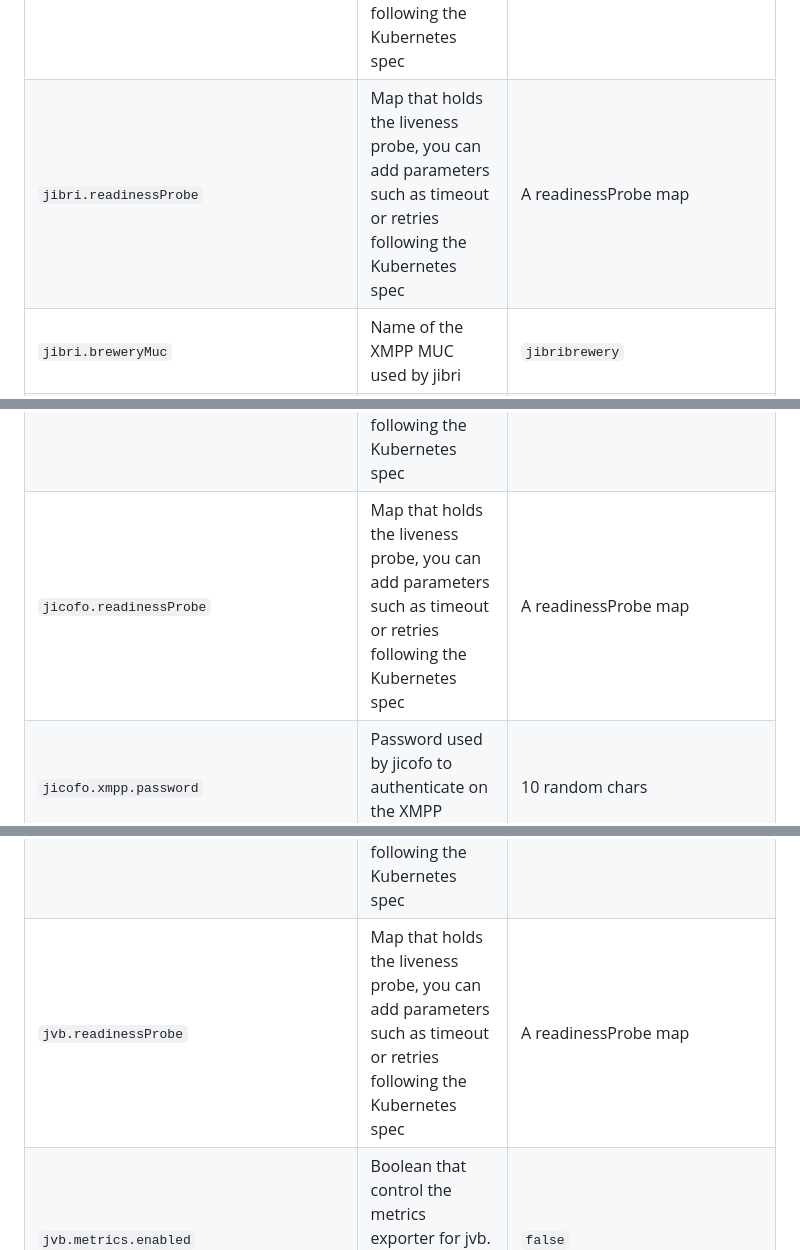
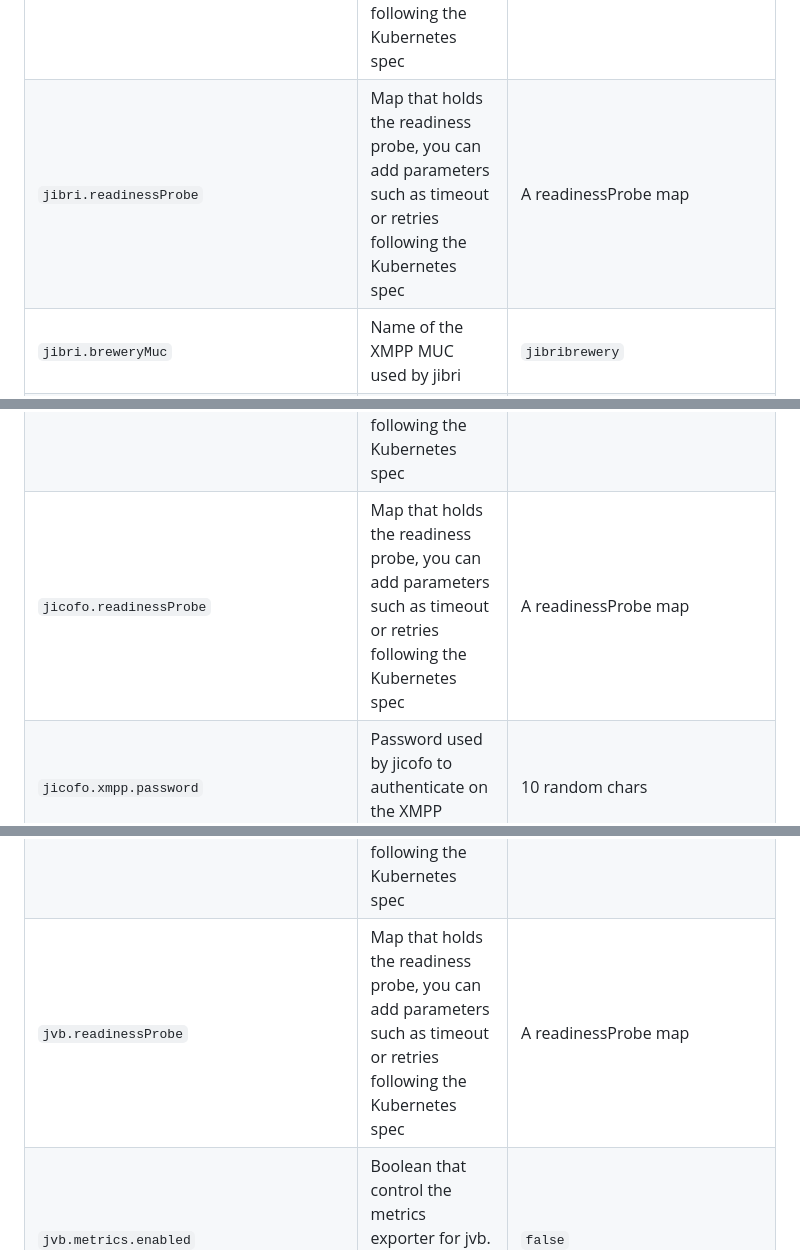
Before and after one commit to jitsi-contrib/jitsi-helm, a Markdown page: README.md, 3 parts joined by grey strips. Drawn GitHub-style.

```diff
--- a/README.md
+++ b/README.md
@@ -187,7 +187,7 @@ Parameter | Description | Default
 `jibri.image.repository` | Name of the image to use for the jibri pods | `jitsi/jibri`
 `jibri.extraEnvs` | Map containing additional environment variables for jibri | '{}'
 `jibri.livenessProbe` | Map that holds the liveness probe, you can add parameters such as timeout or retries following the Kubernetes spec | A livenessProbe map
-`jibri.readinessProbe` | Map that holds the liveness probe, you can add parameters such as timeout or retries following the Kubernetes spec | A readinessProbe map
+`jibri.readinessProbe` | Map that holds the readiness probe, you can add parameters such as timeout or retries following the Kubernetes spec | A readinessProbe map
 `jibri.breweryMuc` | Name of the XMPP MUC used by jibri | `jibribrewery`
 `jibri.xmpp.user` | Name of the XMPP user used by jibri to authenticate | `jibri`
 `jibri.xmpp.password` | Password used by jibri to authenticate on the XMPP service | 10 random chars
@@ -198,7 +208,7 @@ Parameter | Description | Default
 `jicofo.image.repository` | Name of the image to use for the jicofo pods | `jitsi/jicofo`
 `jicofo.extraEnvs` | Map containing additional environment variables for jicofo | '{}'
 `jicofo.livenessProbe` | Map that holds the liveness probe, you can add parameters such as timeout or retries following the Kubernetes spec | A livenessProbe map
-`jicofo.readinessProbe` | Map that holds the liveness probe, you can add parameters such as timeout or retries following the Kubernetes spec | A readinessProbe map
+`jicofo.readinessProbe` | Map that holds the readiness probe, you can add parameters such as timeout or retries following the Kubernetes spec | A readinessProbe map
 `jicofo.xmpp.password` | Password used by jicofo to authenticate on the XMPP service | 10 random chars
 `jicofo.xmpp.componentSecret` | Values of the secret used by jicofo for the xmpp-component | 10 random chars
 `jvb.publicIPs` | List of IP addresses for JVB to announce to clients | `(unset)`
@@ -212,7 +222,7 @@ Parameter | Description | Default
 `jvb.xmpp.user` | Name of the XMPP user used by jvb to authenticate | `jvb`
 `jvb.xmpp.password` | Password used by jvb to authenticate on the XMPP service | 10 random chars
 `jvb.livenessProbe` | Map that holds the liveness probe, you can add parameters such as timeout or retries following the Kubernetes spec | A livenessProbe map
-`jvb.readinessProbe` | Map that holds the liveness probe, you can add parameters such as timeout or retries following the Kubernetes spec | A readinessProbe map
+`jvb.readinessProbe` | Map that holds the readiness probe, you can add parameters such as timeout or retries following the Kubernetes spec | A readinessProbe map
 `jvb.metrics.enabled` | Boolean that control the metrics exporter for jvb. If true the `ServiceMonitor` will also created | `false`
 `jvb.metrics.prometheusAnnotations` | Boolean that controls the generation of prometheus annotations, to expose metrics for HPA | `false`
 `jvb.metrics.image.repository` | Default image repository for metrics exporter | `docker.io/systemli/prometheus-jitsi-meet-exporter`
```
Also changed, not shown: other parts of README.md (+11 -1 lines).
